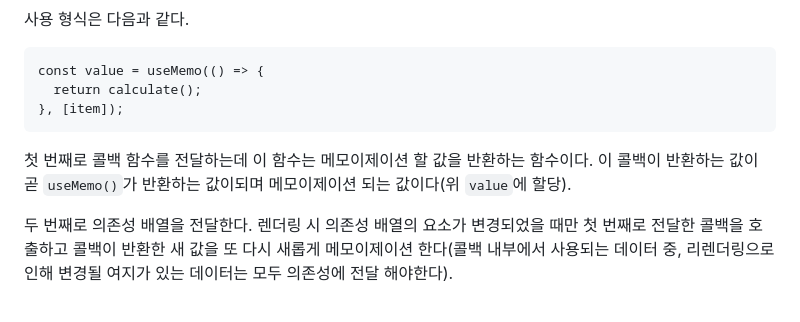
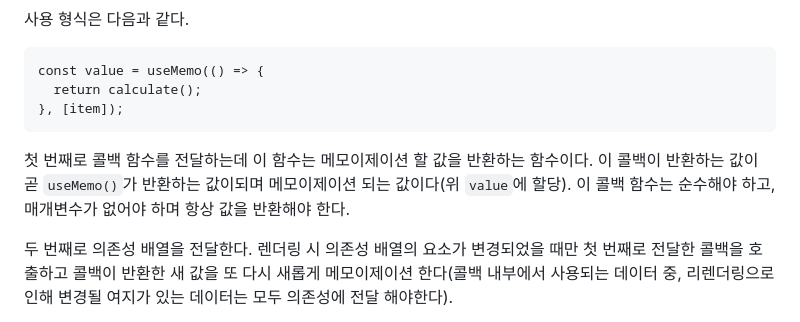
Before and after one commit to Iam-Sunghyun/TIL, a Markdown page: React/컴포넌트 최적화 훅.md, the part around the change. GitHub-like rendering.

````diff
--- a/React/컴포넌트 최적화.md
+++ b/React/컴포넌트 최적화 훅.md
@@ -17,7 +17,7 @@ const value = useMemo(() => {
 }, [item]);
 ```
 
-첫 번째로 콜백 함수를 전달하는데 이 함수는 메모이제이션 할 값을 반환하는 함수이다. 이 콜백이 반환하는 값이 곧 `useMemo()`가 반환하는 값이되며 메모이제이션 되는 값이다(위 `value`에 할당).
+첫 번째로 콜백 함수를 전달하는데 이 함수는 메모이제이션 할 값을 반환하는 함수이다. 이 콜백이 반환하는 값이 곧 `useMemo()`가 반환하는 값이되며 메모이제이션 되는 값이다(위 `value`에 할당). 이 콜백 함수는 순수해야 하고, 매개변수가 없어야 하며 항상 값을 반환해야 한다.
 
 두 번째로 의존성 배열을 전달한다. 렌더링 시 의존성 배열의 요소가 변경되었을 때만 첫 번째로 전달한 콜백을 호출하고 콜백이 반환한 새 값을 또 다시 새롭게 메모이제이션 한다(콜백 내부에서 사용되는 데이터 중, 리렌더링으로 인해 변경될 여지가 있는 데이터는 모두 의존성에 전달 해야한다).
 
````
